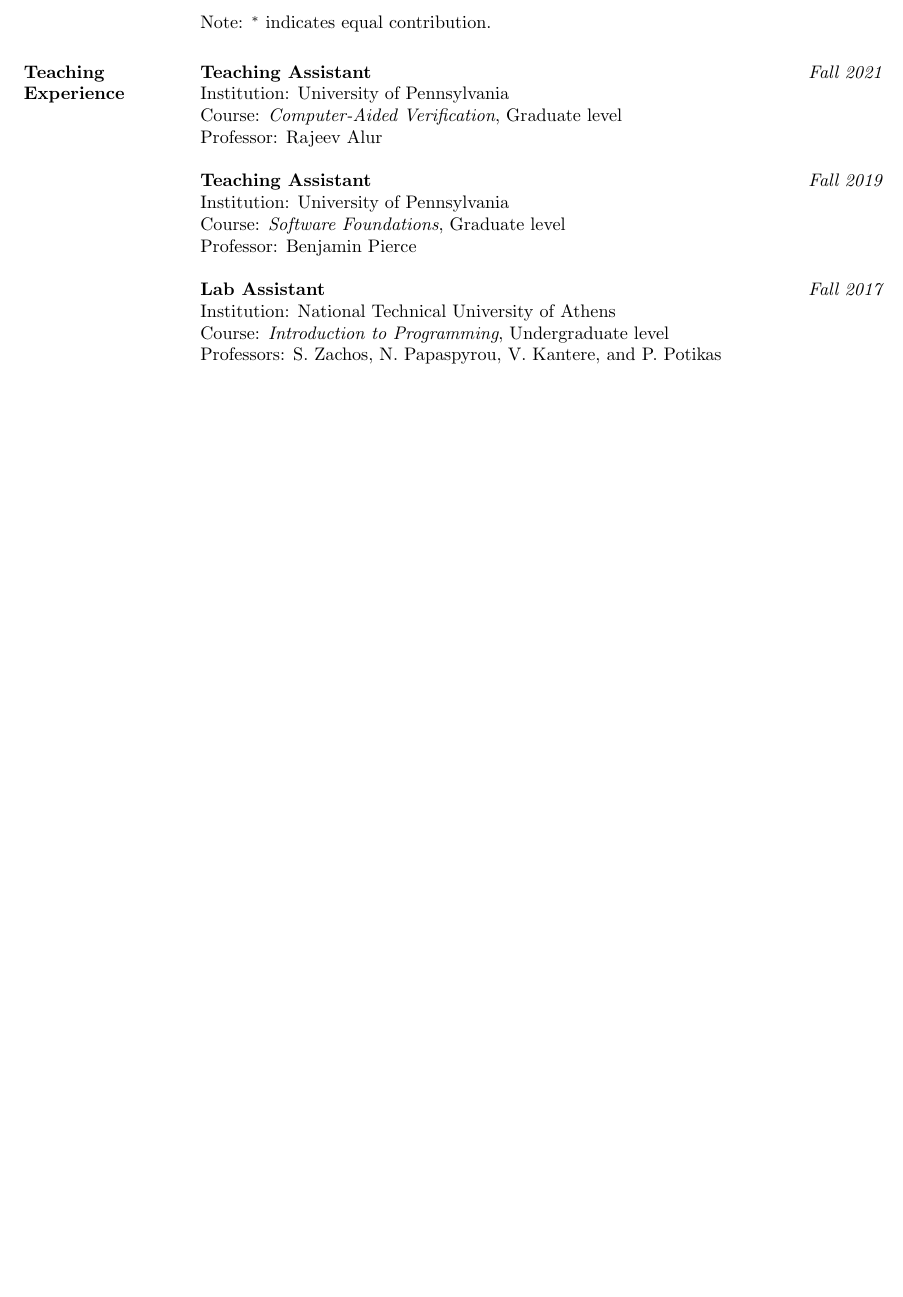
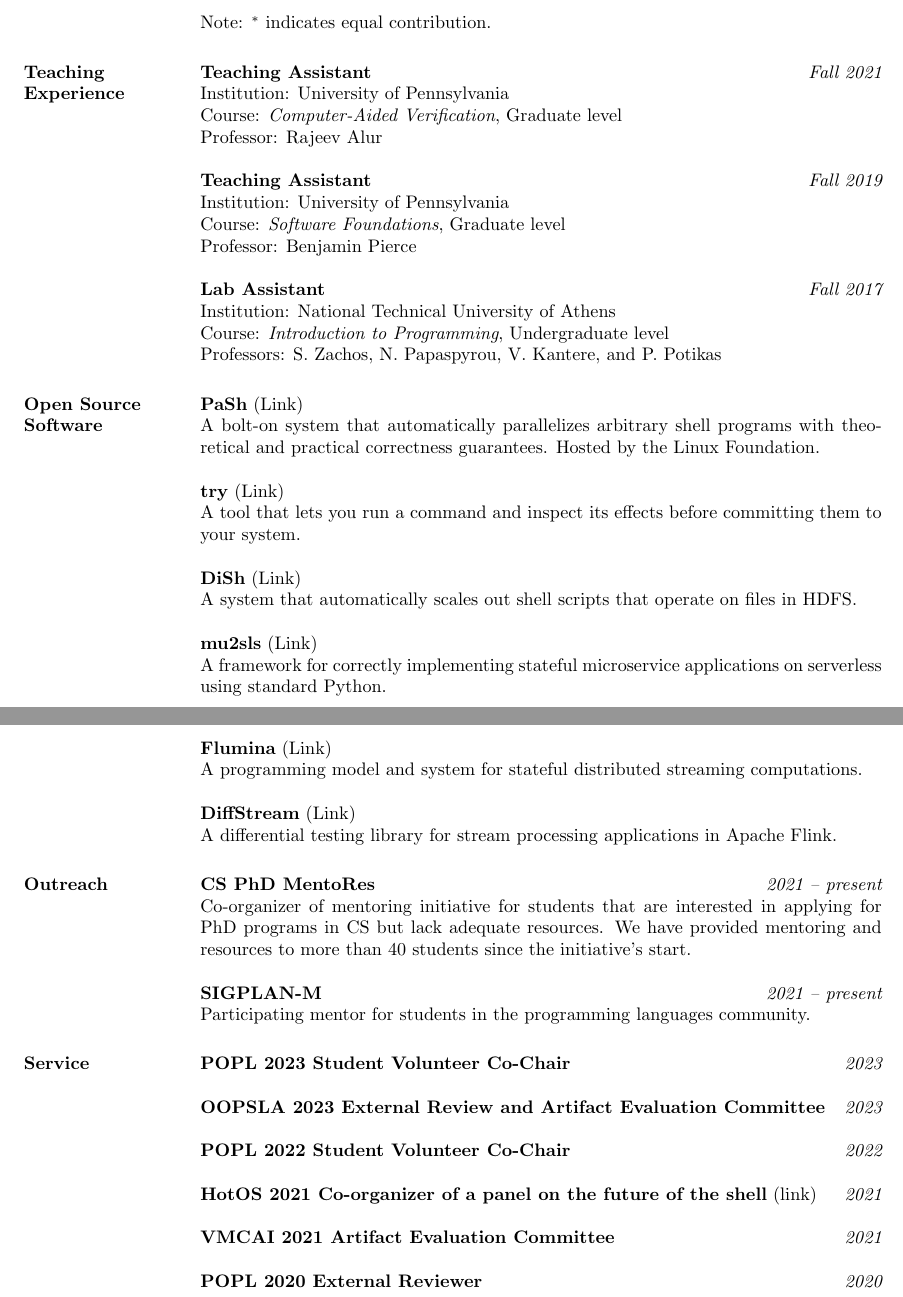
Before and after one commit to angelhof/angelhof.github.io, a LaTeX CV (cv/cv.tex): part of page 3 of 3 before the commit and two parts of pages 3 and 4 of 4 after it, the two joined at a grey line, cut so that both start at the same text, the shorter picture padded with empty space. Compiled offline with pdfLaTeX.

Commit message:
CV changes

```diff
--- a/cv/cv.tex
+++ b/cv/cv.tex
@@ -209,41 +209,48 @@
 Course: \textit{Introduction to Programming}, Undergraduate level \\
 Professors: S. Zachos, N. Papaspyrou, V. Kantere, and P. Potikas
 
+\section{Open Source Software}
 
+\textbf{PaSh} (\href{https://github.com/binpash/pash}{Link}) \\
+A bolt-on system that automatically parallelizes arbitrary shell programs with theoretical and practical correctness guarantees.
+Hosted by the \href{https://www.linuxfoundation.org/press-release/linux-foundation-to-host-the-pash-project-accelerating-shell-scripting-with-automated-parallelization-for-industrial-use-cases/}{Linux Foundation}.
 
+\textbf{try} (\href{https://github.com/binpash/try}{Link}) \\
+A tool that lets you run a command and inspect its effects before committing them to your system.
 
-%% \section{Selected University Projects}
+\textbf{DiSh} (\href{https://github.com/binpash/dish}{Link}) \\
+A system that automatically scales out shell scripts that operate on files in HDFS.
 
-%% \textbf{Edsger Compiler} \href{https://github.com/angelhof/edsger_compiler}{\includegraphics[width=0.31cm,height=0.31cm,keepaspectratio,trim=0 0.13cm 0 0]{GitHub-Mark-32px}}\hfill {\em Spring 2016} \\
-%% Course: \textit{Compilers} -- Professors: K. Sagonas and N. Papaspyrou \\
-%% Complete compiler for Edsger (a C-like educational language). \\
-%% Implemented a lexer, a parser, a semantic analysis pass and a transpiler to LLVM-IR.
+\textbf{mu2sls} (\href{https://github.com/eniac/mu2sls}{Link}) \\
+A framework for correctly implementing stateful microservice applications on serverless using standard Python.
 
-%% \textbf{Chord Protocol Implementation} \href{https://github.com/angelhof/chord-distributed-erlang}{\includegraphics[width=0.31cm,height=0.31cm,keepaspectratio,trim=0 0.13cm 0 0]{GitHub-Mark-32px}} \hfill {\em Fall 2016} \\
-%% Course: \textit{Distributed Systems} -- Professor: N. Koziris \\
-%% Implemented two versions of the Chord protocol, one with sequential replica consistency and one with eventual replica consistency. \\
-%% Tested whether the replicated values satisfied the constraints set by the consistency protocols.
+\textbf{Flumina} (\href{https://github.com/angelhof/flumina}{Link}) \\
+A programming model and system for stateful distributed streaming computations.
 
-%% \textbf{Song Emotion Classifier} \href{https://github.com/etzinis/pat_rec_ntua}{\includegraphics[width=0.31cm,height=0.31cm,keepaspectratio,trim=0 0.13cm 0 0]{GitHub-Mark-32px}} \hfill {\em Fall 2016} \\
-%% Course: \textit{Pattern Recognition} -- Professor: A. Potamianos \\
-%% Worked on an automatic emotion recognition system, dedicated to classifying the emotional content of songs. \\
-%% The system extracted the essential features from the songs and trained an SVM classifier.
+\textbf{DiffStream} (\href{https://github.com/fniksic/diffstream}{Link}) \\
+A differential testing library for stream processing applications in Apache Flink.
 
+\section{Outreach}
 
-% \section{Computer Experience}
+\textbf{CS PhD MentoRes}  \hfill {\em 2021 -- present} \\
+Co-organizer of mentoring initiative for students that are interested in applying for PhD programs in CS but lack adequate resources. We have provided mentoring and resources to more than 40 students since the initiative's start.
 
-% \textbf{Programming Languages:} \\
-% Erlang, Haskell, Python, Coq, C, Scala, SML, Agda, Javascript, Matlab, Java, SQL
-% \\
-% \textbf{Operating Systems:} \\
-% Extensive experience on the Linux OS and Linux Kernel Programming.
-% \\
-% \textbf{Hadoop:} \\
-% Deep understanding of the Hadoop Ecosystem as well as hands on experience.
-% \\
-% \textbf{Typesetting:} \\
-% Experience using \LaTeX.  %% \space for writing reports and presentations
+\textbf{SIGPLAN-M}  \hfill {\em 2021 -- present} \\
+Participating mentor for students in the programming languages community.
 
+\section{Service}
+
+\textbf{POPL 2023 Student Volunteer Co-Chair}  \hfill {\em 2023}
+
+\textbf{OOPSLA 2023 External Review and Artifact Evaluation Committee}  \hfill {\em 2023}
+
+\textbf{POPL 2022 Student Volunteer Co-Chair}  \hfill {\em 2022}
+
+\textbf{HotOS 2021 Co-organizer of a panel on the future of the shell} (\href{https://fut-shell.github.io/}{link})  \hfill {\em 2021}
+
+\textbf{VMCAI 2021 Artifact Evaluation Committee}  \hfill {\em 2021}
+
+\textbf{POPL 2020 External Reviewer}  \hfill {\em 2020}
 
 
 % \section{Languages}
```
Also changed, not shown: cv/cv.pdf, files/cv_konstantinos_kallas.pdf, cv/cv.tex (9 more changed lines).
